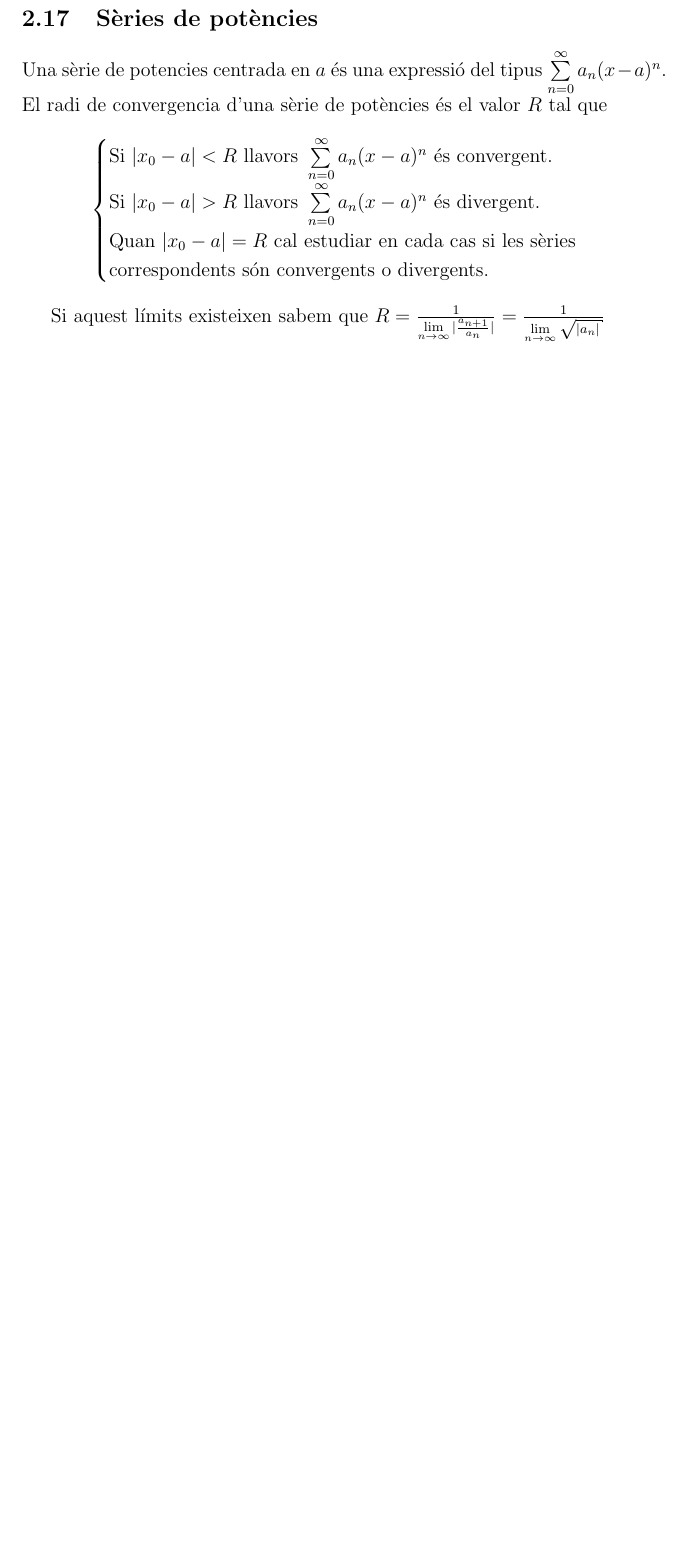
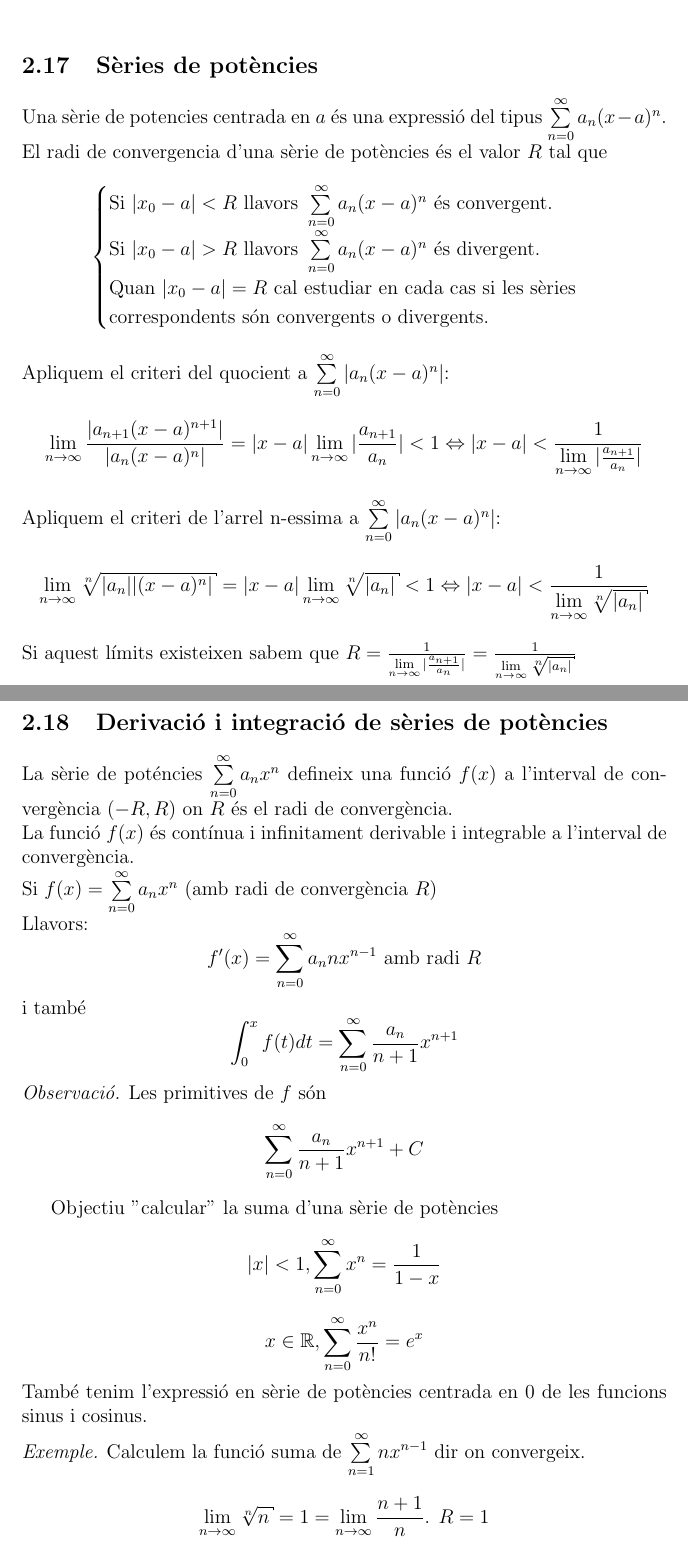
Before and after one commit to TheRepSter/Apunts-MatCAD, a LaTeX document (Apunts de la primera meitat del 1r curs/main.tex, which reads Apunts de la primera meitat del 1r curs/subfiles/Càlcul-1.tex): part of page 18 of 26 before the commit and two parts of pages 18 and 19 of 28 after it, the two joined at a grey line, cut so that both start at the same text, the shorter picture padded with empty space. Compiled offline with pdfLaTeX.

Commit message:
Ended calcul class

```diff
--- a/Apunts de la primera meitat del 1r curs/main.tex
+++ b/Apunts de la primera meitat del 1r curs/main.tex
@@ -21,6 +21,7 @@
 \theoremstyle{remark}
 \newtheorem*{obs}{Observació}
 \newtheorem*{fet}{Fet}
+\newtheorem*{exemple}{Exemple}
 \theoremstyle{definition}
 \newtheorem*{definicio}{Definició}
 
@@ -38,6 +39,7 @@
 
 \titleformat{\section}[display]{\bfseries\huge\itshape}{ }{0.1ex}{
     \newpage
+    \pagenumbering{gobble}
     \scshape
     \centering
     \raisebox{-\baselineskip}{\rule{\textwidth}{1px}}
@@ -45,6 +47,7 @@
 }[
     \rule{\textwidth}{2px}
     \newpage
+    \pagenumbering{arabic}
 ]
 
 \begin{document}
--- a/Apunts de la primera meitat del 1r curs/subfiles/Càlcul-1.tex
+++ b/Apunts de la primera meitat del 1r curs/subfiles/Càlcul-1.tex
@@ -183,5 +183,46 @@
         \text{Quan } |x_0 - a| = R \text{ cal estudiar en cada cas si les sèries}\\
         \text{correspondents són convergents o divergents.}
     \end{cases}\end{displaymath}
+    Apliquem el criteri del quocient a $\sum\limits_{n=0}^\infty |a_n (x-a)^n|$:
+    \begin{displaymath}
+        \lim_{n \rightarrow \infty} \frac{|a_{n+1} (x-a)^{n+1}|}{|a_n (x-a)^n|} = |x-a| \lim_{n \rightarrow \infty} |\frac{a_{n+1}}{a_n}| < 1 \Leftrightarrow |x-a| < \frac{1}{\lim\limits_{n\rightarrow \infty} |\frac{a_{n+1}}{a_n}|}
+    \end{displaymath}
+    Apliquem el criteri de l'arrel n-essima a $\sum\limits_{n=0}^\infty |a_n (x-a)^n|$:
+    \begin{displaymath}
+        \lim_{n \rightarrow \infty} \sqrt[n]{|a_n| |(x-a)^n|}  = |x-a| \lim_{n \rightarrow \infty} \sqrt[n]{|a_n|} < 1 \Leftrightarrow |x-a| < \frac{1}{\lim\limits_{n\rightarrow \infty} \sqrt[n]{|a_n|}}
+    \end{displaymath}
+    Si aquest límits existeixen sabem que $R = \frac{1}{\lim\limits_{n\rightarrow \infty} |\frac{a_{n+1}}{a_n}|} = \frac{1}{\lim\limits_{n\rightarrow \infty} \sqrt[n]{|a_n|}}$
 
-    Si aquest límits existeixen sabem que $R = \frac{1}{\lim\limits_{n\rightarrow \infty} |\frac{a_{n+1}}{a_n}|} = \frac{1}{\lim\limits_{n\rightarrow \infty} \sqrt{|a_n|}}$
+    \subsection{Derivació i integració de sèries de potències}
+    La sèrie de poténcies $\sum\limits_{n=0}^\infty a_n x^n$ defineix una funció $f(x)$ a l'interval de convergència $(-R, R)$ on $R$ és el radi de convergència.\\
+    La funció $f(x)$ és contínua i infinitament derivable i integrable a l'interval de convergència.\\
+    Si $f(x) = \sum\limits_{n=0}^\infty a_n x^n$ (amb radi de convergència $R$)\\Llavors:
+    \begin{displaymath}
+        f'(x) = \sum\limits_{n=0}^\infty a_n n x^{n-1} \text{ amb radi } R
+    \end{displaymath}
+    i també
+    \begin{displaymath}
+        \int_0^x f(t) dt = \sum\limits_{n=0}^\infty \frac{a_n}{n+1} x^{n+1}
+    \end{displaymath}
+    \begin{obs}
+        Les primitives de $f$ són
+        \begin{displaymath}
+            \sum\limits_{n=0}^\infty \frac{a_n}{n+1} x^{n+1} + C
+        \end{displaymath}
+    \end{obs}
+    Objectiu "calcular" la suma d'una sèrie de potències
+    \begin{displaymath}
+        |x| < 1, \sum\limits_{n=0}^\infty x^n = \frac{1}{1-x}
+    \end{displaymath}
+    \begin{displaymath}
+        x \in \mathbb{R}, \sum\limits_{n=0}^\infty \frac{x^n}{n!} = e^x
+    \end{displaymath}
+    També tenim l'expressió en sèrie de potències centrada en $0$ de les funcions sinus i cosinus.
+    \begin{exemple}
+        Calculem la funció suma de $\sum\limits_{n=1}^\infty n x^{n-1}$ dir on convergeix.
+        \begin{displaymath}
+            \lim_{n \rightarrow \infty} \sqrt[n]{n} = 1 = \lim\limits_{n \rightarrow \infty} \frac{n+1}{n} \text{. } R = 1
+        \end{displaymath}
+        \begin{displaymath}
+            \sum\limits_{n=1}^\infty n x^{n-1} = (\sum\limits_{n=1}^\infty x^n)' = (\frac{x}{1-x})' = \frac{1}{(1-x)^2}
+        \end{displaymath}
```
Also changed, not shown: Apunts de la primera meitat del 1r curs/subfiles/Prog.tex (+0 -1 lines), Plantilla apuntes/main.tex (+3 -6 lines), Apunts de la primera meitat del 1r curs/main.tex (6 more changed lines), Apunts de la primera meitat del 1r curs/subfiles/Càlcul-1.tex (27 more changed lines).
